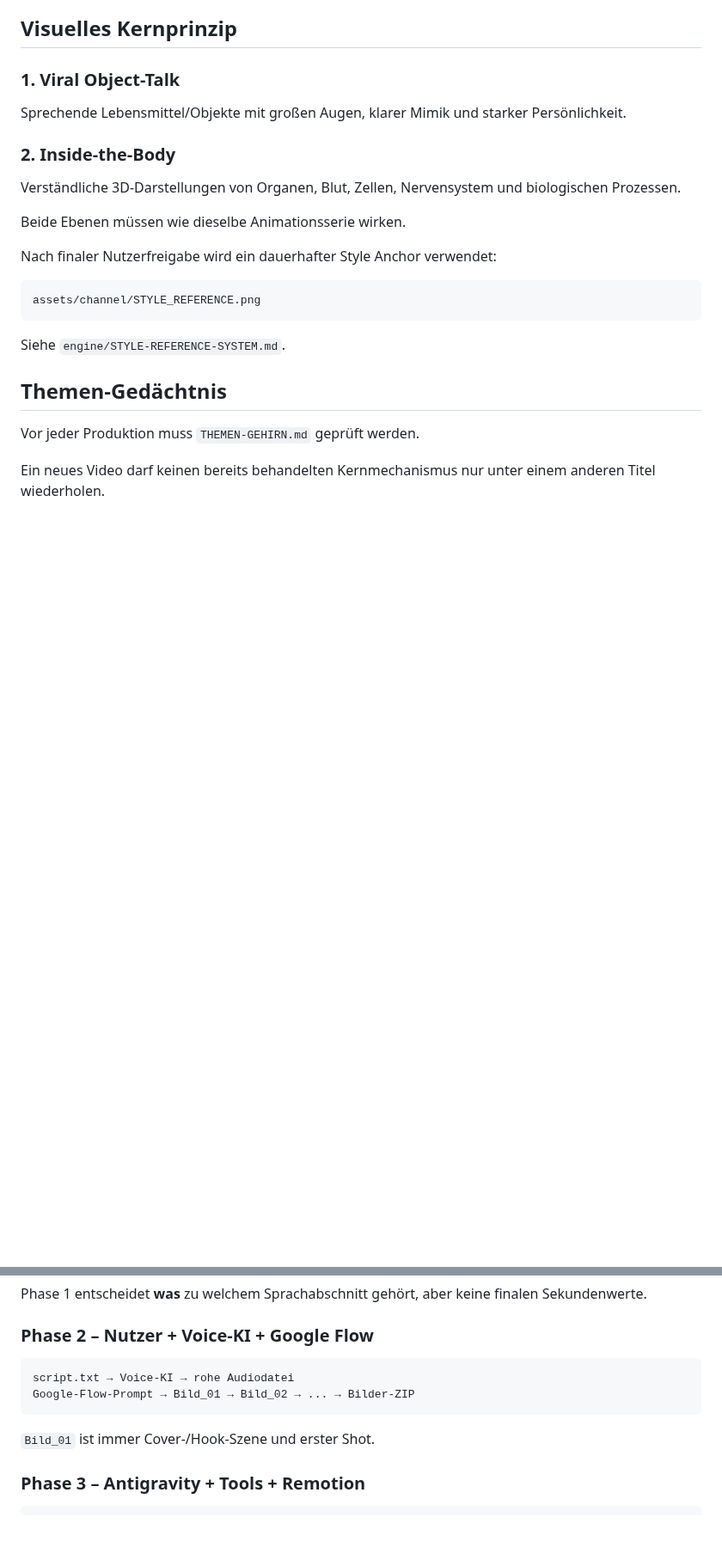
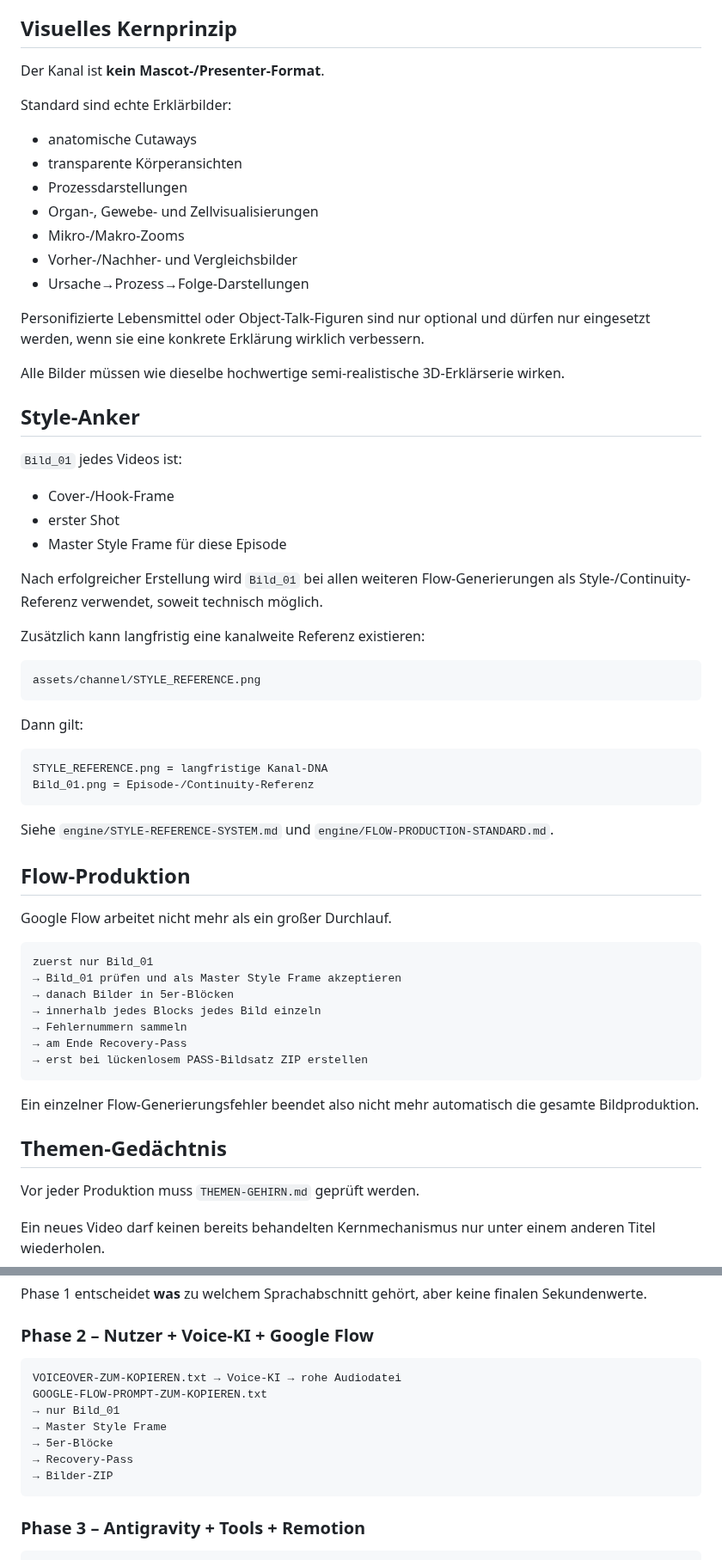
Before and after one commit to memetreza34-ux/Object-talk, a Markdown page: README.md, 2 parts joined by grey strips. Shown at 86% size. Rendered like a GitHub page; blank space fills up the shorter version.

Commit message:
Update README for faceless explainer visual workflow

````diff
--- a/README.md
+++ b/README.md
@@ -40,23 +40,62 @@ Vor Arbeit lesen:
 
 ## Visuelles Kernprinzip
 
-### 1. Viral Object-Talk
+Der Kanal ist **kein Mascot-/Presenter-Format**.
 
-Sprechende Lebensmittel/Objekte mit großen Augen, klarer Mimik und starker Persönlichkeit.
+Standard sind echte Erklärbilder:
 
-### 2. Inside-the-Body
+- anatomische Cutaways
+- transparente Körperansichten
+- Prozessdarstellungen
+- Organ-, Gewebe- und Zellvisualisierungen
+- Mikro-/Makro-Zooms
+- Vorher-/Nachher- und Vergleichsbilder
+- Ursache→Prozess→Folge-Darstellungen
 
-Verständliche 3D-Darstellungen von Organen, Blut, Zellen, Nervensystem und biologischen Prozessen.
+Personifizierte Lebensmittel oder Object-Talk-Figuren sind nur optional und dürfen nur eingesetzt werden, wenn sie eine konkrete Erklärung wirklich verbessern.
 
-Beide Ebenen müssen wie dieselbe Animationsserie wirken.
+Alle Bilder müssen wie dieselbe hochwertige semi-realistische 3D-Erklärserie wirken.
 
-Nach finaler Nutzerfreigabe wird ein dauerhafter Style Anchor verwendet:
+## Style-Anker
+
+`Bild_01` jedes Videos ist:
+
+- Cover-/Hook-Frame
+- erster Shot
+- Master Style Frame für diese Episode
+
+Nach erfolgreicher Erstellung wird `Bild_01` bei allen weiteren Flow-Generierungen als Style-/Continuity-Referenz verwendet, soweit technisch möglich.
+
+Zusätzlich kann langfristig eine kanalweite Referenz existieren:
 
 ```text
 assets/channel/STYLE_REFERENCE.png
 ```
 
-Siehe `engine/STYLE-REFERENCE-SYSTEM.md`.
+Dann gilt:
+
+```text
+STYLE_REFERENCE.png = langfristige Kanal-DNA
+Bild_01.png = Episode-/Continuity-Referenz
+```
+
+Siehe `engine/STYLE-REFERENCE-SYSTEM.md` und `engine/FLOW-PRODUCTION-STANDARD.md`.
+
+## Flow-Produktion
+
+Google Flow arbeitet nicht mehr als ein großer Durchlauf.
+
+```text
+zuerst nur Bild_01
+→ Bild_01 prüfen und als Master Style Frame akzeptieren
+→ danach Bilder in 5er-Blöcken
+→ innerhalb jedes Blocks jedes Bild einzeln
+→ Fehlernummern sammeln
+→ am Ende Recovery-Pass
+→ erst bei lückenlosem PASS-Bildsatz ZIP erstellen
+```
+
+Ein einzelner Flow-Generierungsfehler beendet also nicht mehr automatisch die gesamte Bildproduktion.
 
 ## Themen-Gedächtnis
 
@@ -84,11 +123,14 @@ Phase 1 entscheidet **was** zu welchem Sprachabschnitt gehört, aber keine final
 ### Phase 2 – Nutzer + Voice-KI + Google Flow
 
 ```text
-script.txt → Voice-KI → rohe Audiodatei
-Google-Flow-Prompt → Bild_01 → Bild_02 → ... → Bilder-ZIP
+VOICEOVER-ZUM-KOPIEREN.txt → Voice-KI → rohe Audiodatei
+GOOGLE-FLOW-PROMPT-ZUM-KOPIEREN.txt
+→ nur Bild_01
+→ Master Style Frame
+→ 5er-Blöcke
+→ Recovery-Pass
+→ Bilder-ZIP
 ```
-
-`Bild_01` ist immer Cover-/Hook-Szene und erster Shot.
 
 ### Phase 3 – Antigravity + Tools + Remotion
 
````
Also changed, not shown: other parts of README.md (+9 -5 lines).
